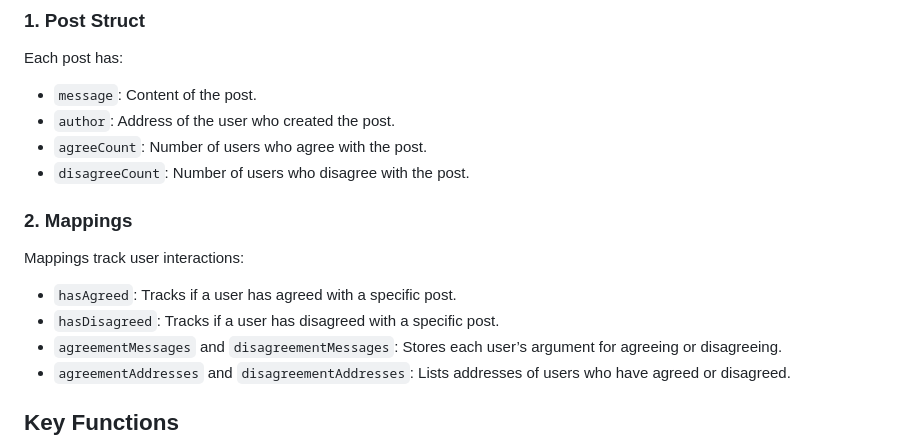
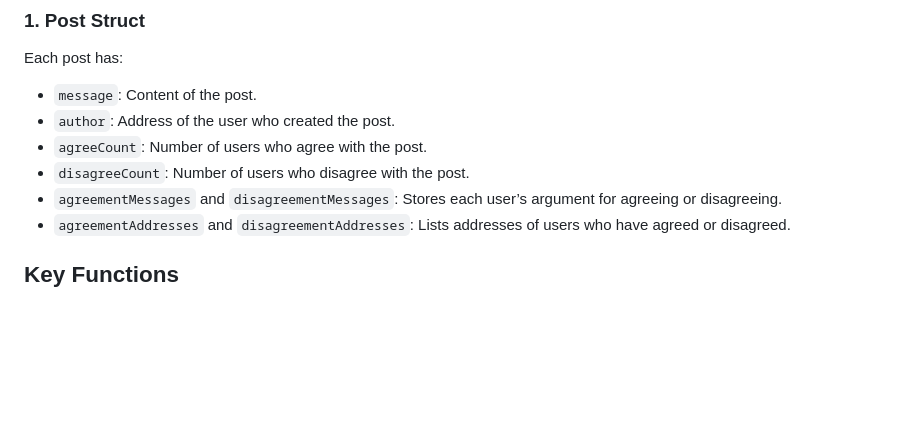
Before and after one commit to Zaoui-Hanane/Depate-it-SMART-CONTRACT, a Markdown page: README.md, the part around the change. Rendered like a GitHub page; blank space fills up the shorter version.

```diff
--- a/README.md
+++ b/README.md
@@ -11,11 +11,6 @@ Each post has:
    - `author`: Address of the user who created the post.
    - `agreeCount`: Number of users who agree with the post.
    - `disagreeCount`: Number of users who disagree with the post.
-
-### 2. **Mappings**
-Mappings track user interactions:
-   - `hasAgreed`: Tracks if a user has agreed with a specific post.
-   - `hasDisagreed`: Tracks if a user has disagreed with a specific post.
    - `agreementMessages` and `disagreementMessages`: Stores each user’s argument for agreeing or disagreeing.
    - `agreementAddresses` and `disagreementAddresses`: Lists addresses of users who have agreed or disagreed.
 
```
